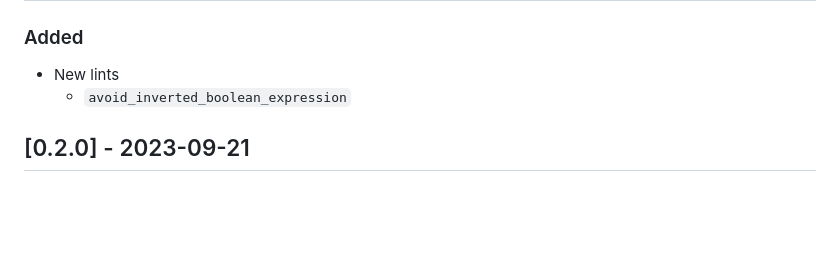
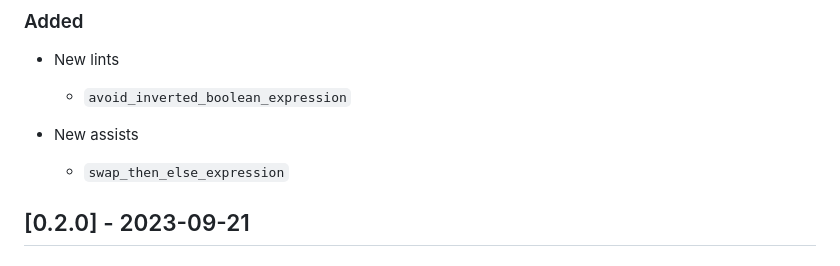
Before and after one commit to charlescyt/pyramid_lint, a Markdown page: CHANGELOG.md, the part around the change printed below. Drawn GitHub-style; blank space fills up the shorter version.

```diff
--- a/CHANGELOG.md
+++ b/CHANGELOG.md
@@ -8,6 +8,9 @@
 
 - New lints
   - `avoid_inverted_boolean_expression`
+
+- New assists
+  - `swap_then_else_expression`
 
 ## [0.2.0] - 2023-09-21
 
```
Also changed, not shown: other parts of CHANGELOG.md (+1 -1 lines), README.md (+7 -0 lines), resources/swap_then_else_expression.gif (added), 5 other files.
